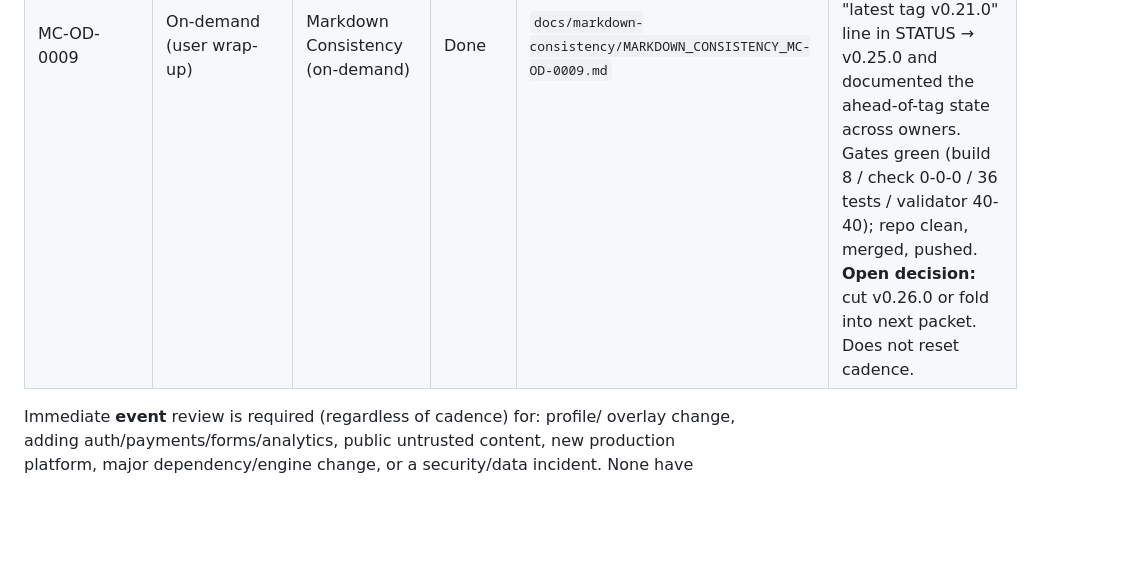
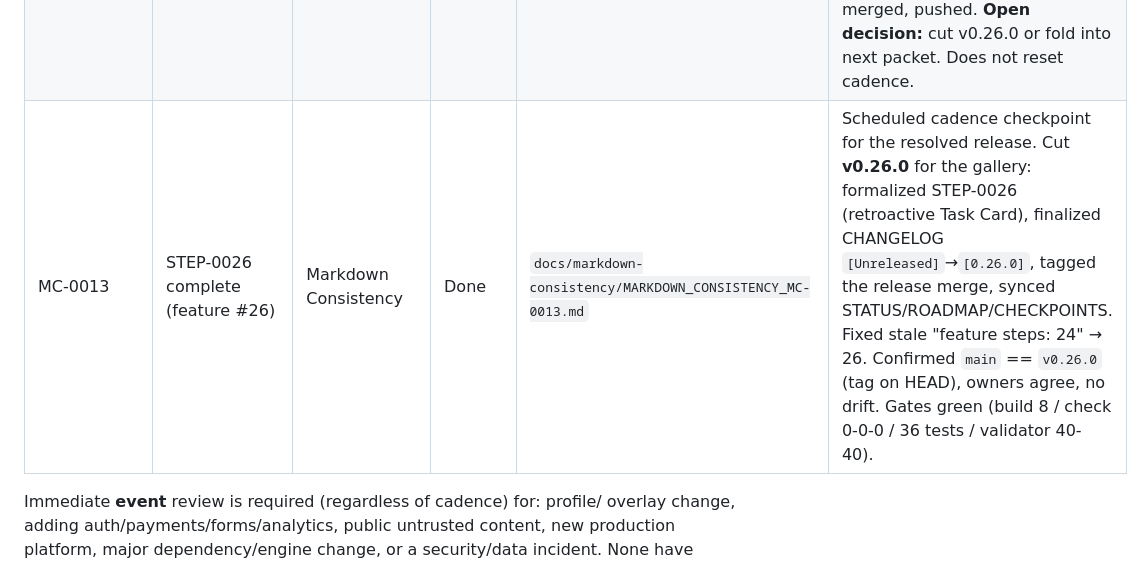
Before and after one commit to metekaplangit/solo-developer-portfolio-website, a Markdown page: docs/CHECKPOINTS.md, the part around the change. Drawn GitHub-style; blank space fills up the shorter version.

```diff
--- a/docs/CHECKPOINTS.md
+++ b/docs/CHECKPOINTS.md
@@ -82,6 +82,7 @@ Steps 17, 19 off-cadence. **DISC-0006 + MC-0009(18)**, **MC-0008(16)** done
 | MC-OD-0007 | On-demand (user wrap-up) | Markdown Consistency (on-demand) | Done | `docs/markdown-consistency/MARKDOWN_CONSISTENCY_MC-OD-0007.md` | v0.21.0 consistent; code-review remediation recorded + gate-verified; no drift. Does not reset cadence. |
 | MC-OD-0008 | On-demand (user wrap-up) | Markdown Consistency (on-demand) | Done | `docs/markdown-consistency/MARKDOWN_CONSISTENCY_MC-OD-0008.md` | v0.22.0 consistent; JSON-LD/tag/step agree; tag on HEAD; repo clean + in sync; no drift. Does not reset cadence. |
 | MC-OD-0009 | On-demand (user wrap-up) | Markdown Consistency (on-demand) | Done | `docs/markdown-consistency/MARKDOWN_CONSISTENCY_MC-OD-0009.md` | Post-v0.25.0 screenshot-gallery + a11y fixes shipped to prod (metkapstudio.com) but `main` is 6 commits ahead of `v0.25.0` and **untagged**, under CHANGELOG `[Unreleased]`. Repaired stale "latest tag v0.21.0" line in STATUS → v0.25.0 and documented the ahead-of-tag state across owners. Gates green (build 8 / check 0-0-0 / 36 tests / validator 40-40); repo clean, merged, pushed. **Open decision:** cut v0.26.0 or fold into next packet. Does not reset cadence. |
+| MC-0013 | STEP-0026 complete (feature #26) | Markdown Consistency | Done | `docs/markdown-consistency/MARKDOWN_CONSISTENCY_MC-0013.md` | Scheduled cadence checkpoint for the resolved release. Cut **v0.26.0** for the gallery: formalized STEP-0026 (retroactive Task Card), finalized CHANGELOG `[Unreleased]`→`[0.26.0]`, tagged the release merge, synced STATUS/ROADMAP/CHECKPOINTS. Fixed stale "feature steps: 24" → 26. Confirmed `main` == `v0.26.0` (tag on HEAD), owners agree, no drift. Gates green (build 8 / check 0-0-0 / 36 tests / validator 40-40). |
 
 Immediate **event** review is required (regardless of cadence) for: profile/
 overlay change, adding auth/payments/forms/analytics, public untrusted content,
```
Also changed, not shown: docs/markdown-consistency/MARKDOWN_CONSISTENCY_MC-0013.md (added, +49 -0 lines).
